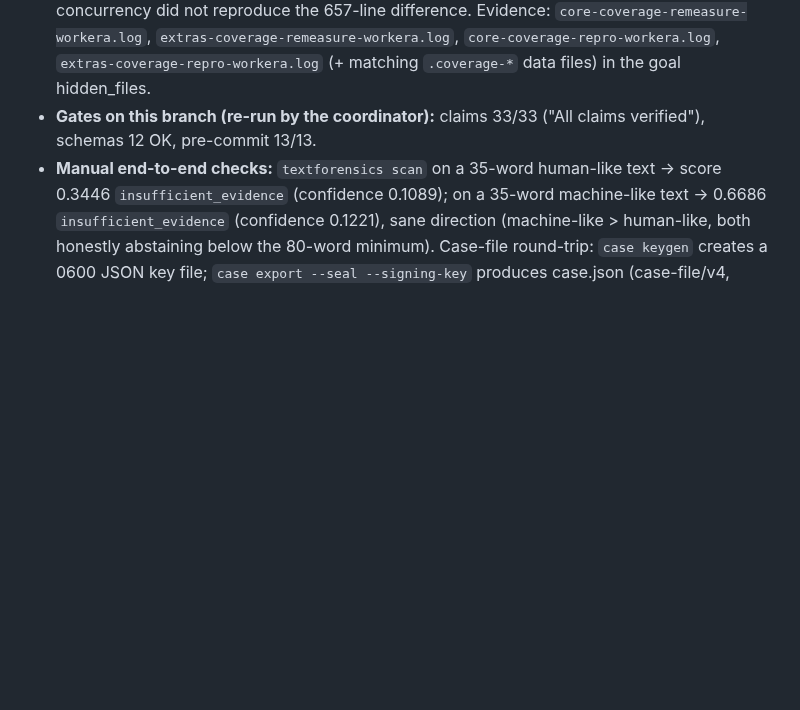
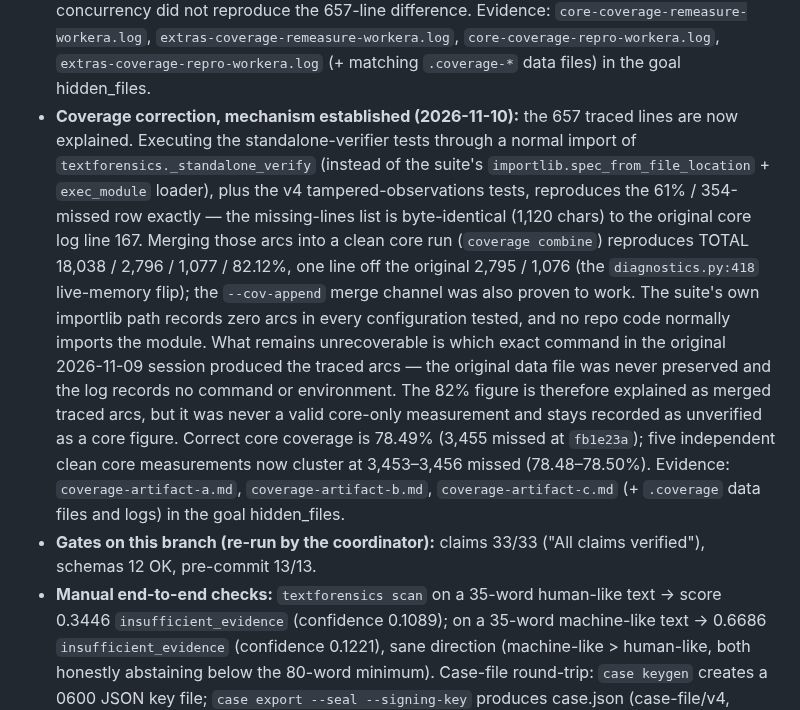
Before and after one commit to strmt7/TextForensics, a Markdown page: docs/VERIFICATION.md, the part around the change. Rendered like a GitHub page; blank space fills up the shorter version.

Commit message:
docs: record proven mechanism behind the 82% core-coverage artifact
The 61% / 354-missed row for _standalone_verify.py is reproduced
exactly (missing-lines list byte-identical to the original core log)
by executing the standalone-verifier tests through a normal import
plus the v4 tampered-observations tests, merged into a clean core
run. The 82% figure is explained as merged traced arcs, not a valid
core-only measurement; correct core coverage is 78.49% (3,455 missed
at fb1e23a). Which exact command in the original session produced
the arcs is unrecoverable (data file never preserved, no command/env
in the log) and is recorded as such.

```diff
--- a/docs/VERIFICATION.md
+++ b/docs/VERIFICATION.md
@@ -3353,6 +3353,31 @@ differential probe.
   `core-coverage-repro-workera.log`,
   `extras-coverage-repro-workera.log` (+ matching `.coverage-*`
   data files) in the goal hidden_files.
+- **Coverage correction, mechanism established (2026-11-10):** the
+  657 traced lines are now explained. Executing the
+  standalone-verifier tests through a normal import of
+  `textforensics._standalone_verify` (instead of the suite's
+  `importlib.spec_from_file_location` + `exec_module` loader),
+  plus the v4 tampered-observations tests, reproduces the 61% /
+  354-missed row exactly — the missing-lines list is byte-identical
+  (1,120 chars) to the original core log line 167. Merging those
+  arcs into a clean core run (`coverage combine`) reproduces TOTAL
+  18,038 / 2,796 / 1,077 / 82.12%, one line off the original 2,795 /
+  1,076 (the `diagnostics.py:418` live-memory flip); the
+  `--cov-append` merge channel was also proven to work. The suite's
+  own importlib path records zero arcs in every configuration
+  tested, and no repo code normally imports the module. What remains
+  unrecoverable is which exact command in the original 2026-11-09
+  session produced the traced arcs — the original data file was
+  never preserved and the log records no command or environment.
+  The 82% figure is therefore explained as merged traced arcs, but
+  it was never a valid core-only measurement and stays recorded as
+  unverified as a core figure. Correct core coverage is 78.49%
+  (3,455 missed at `fb1e23a`); five independent clean core
+  measurements now cluster at 3,453–3,456 missed (78.48–78.50%).
+  Evidence: `coverage-artifact-a.md`, `coverage-artifact-b.md`,
+  `coverage-artifact-c.md` (+ `.coverage` data files and logs) in
+  the goal hidden_files.
 - **Gates on this branch (re-run by the coordinator):** claims
   33/33 ("All claims verified"), schemas 12 OK, pre-commit 13/13.
 - **Manual end-to-end checks:** `textforensics scan` on a 35-word
```
